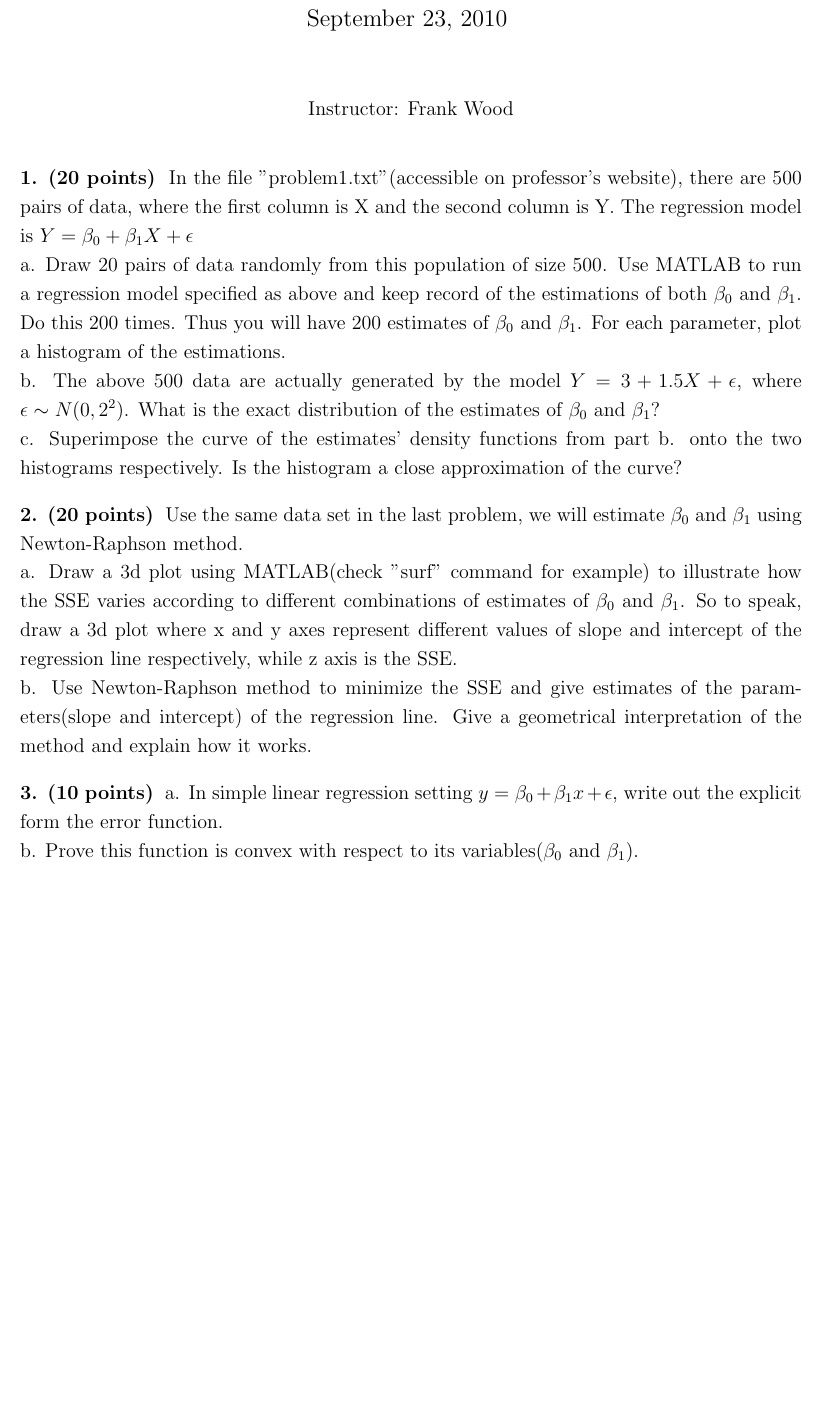
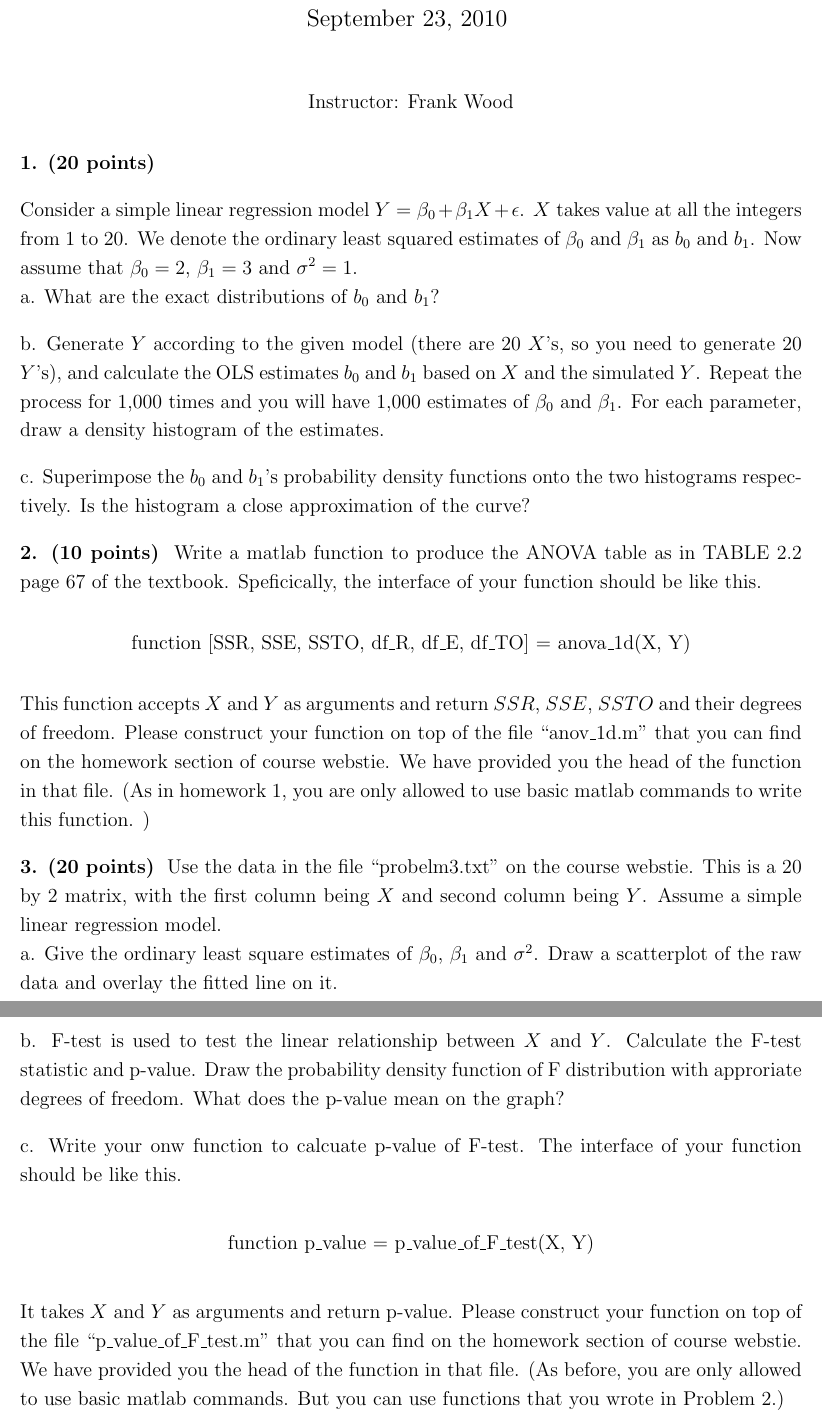
Before and after one commit to fwood/columbia_stats_w4315, a LaTeX problem sheet (shared/Homework/homework_2/homework_2.tex): part of the page before the commit and two parts of pages 1 and 2 of 2 after it, the two joined at a grey line, cut so that both start at the same text, the shorter picture padded with empty space. Compiled offline with pdfLaTeX.

Commit message:
updated homework 2 and added relevant code and data

```diff
--- a/shared/Homework/homework_2/homework_2.tex
+++ b/shared/Homework/homework_2/homework_2.tex
@@ -54,49 +54,48 @@
 
 
 \problem{20} {
- In the file "problem1.txt"(accessible on professor's website),
- there are 500 pairs of data, where the first column is X and
- the second column is Y. The regression model is
- $Y=\beta_0+\beta_1X+\epsilon$\\
- a. Draw 20 pairs of data randomly from this population of size 500.
- Use MATLAB to run a regression model specified as above and keep
- record of the estimations of both $\beta_0$ and $\beta_1$. Do this
- 200 times. Thus you will have 200 estimates of $\beta_0$ and $\beta_1$.
- For each parameter, plot a histogram of the estimations.\\
- b. The above 500 data are actually generated by the model
- $Y=3+1.5X+\epsilon$, where $\epsilon\sim N(0,2^2)$. What is the
- exact distribution of the estimates of $\beta_0$ and $\beta_1$?\\
- c. Superimpose the curve of the estimates' density functions from
- part b. onto the two histograms respectively. Is the histogram a
+
+  Consider a simple linear regression model $Y=\beta_0+\beta_1X+\epsilon$. $X$ takes value at all the integers from 1 to 20. We denote the ordinary least squared estimates of $\beta_0$ and $\beta_1$ as $b_0$ and $b_1$. Now assume that $\beta_0=2$, $\beta_1=3$ and $\sigma^2=1$.\\
+ a. What are the exact distributions of $b_0$ and $b_1$?
+
+ b. Generate $Y$ according to the given model (there are 20 $X$'s, so you need to generate 20 $Y$'s), and calculate the OLS estimates $b_0$ and $b_1$ based on $X$ and the simulated $Y$. Repeat the process for 1,000 times and you will have 1,000 estimates of $\beta_0$ and $\beta_1$. For each parameter, draw a density histogram of the estimates.
+
+ c. Superimpose the $b_0$ and $b_1$'s probability density functions onto the two histograms respectively. Is the histogram a
  close approximation of the curve?
    }
  { \vfill
   \answer
 } { }
 
-\problem{20} {
- Use the same data set in the last problem, we will estimate
- $\beta_0$ and $\beta_1$ using Newton-Raphson method.\\
- a. Draw a 3d plot using MATLAB(check "surf" command for example) to
- illustrate how the SSE varies according to different combinations
- of estimates of $\beta_0$ and $\beta_1$. So to speak, draw a 3d
- plot where x and y axes represent different values of slope and
- intercept of the regression line respectively, while z axis is the
- SSE.\\
- b. Use Newton-Raphson method to minimize the SSE and give estimates
- of the parameters(slope and intercept) of the regression line. Give
- a geometrical interpretation of the method and explain how it
- works.
+\problem{10} {
+Write a matlab function to produce the ANOVA table as in TABLE 2.2 page 67 of the textbook. Speficically, the interface of your function should be like this.
+
+\begin{center}                function [SSR, SSE, SSTO, df\_R, df\_E, df\_TO] = anova\_1d(X, Y)
+\end{center}
+
+This function accepts $X$ and $Y$ as arguments and return $SSR$, $SSE$, $SSTO$ and their degrees of freedom. Please construct your function on top of the file ``anov\_1d.m'' that you can find on the homework section of course webstie. We have provided you the head of the function in that file. (As in homework 1, you are only allowed to use basic matlab commands to write this function. )
+
   }
  { \vfill
   \answer
 } { }
 
-\problem{10} {
- a. In simple linear regression setting $y=\beta_0+\beta_1x+\epsilon$, write out the explicit form the error function.\\
- b. Prove this function is convex with respect to its variables($\beta_0$ and $\beta_1$). }
+\problem{20} {
+  Use the data in the file ``probelm3.txt'' on the course webstie. This is a 20 by 2 matrix, with the first column being $X$ and second column being $Y$. Assume a simple linear regression model.\\
+ a. Give the ordinary least square estimates of $\beta_0$, $\beta_1$ and $\sigma^2$. Draw a scatterplot of the raw data and overlay the fitted line on it.
+
+ b. F-test is used to test the linear relationship between $X$ and $Y$. Calculate the F-test statistic and p-value. Draw the probability density function of F distribution with approriate degrees of freedom. What does the p-value mean on the graph?
+
+ c. Write your onw function to calcuate p-value of F-test. The interface of your function should be like this.
+
+\begin{center}
+function p\_value = p\_value\_of\_F\_test(X, Y)
+\end{center}
+
+It takes $X$ and $Y$ as arguments and return p-value. Please construct your function on top of the file ``p\_value\_of\_F\_test.m'' that you can find on the homework section of course webstie. We have provided you the head of the function in that file. (As before, you are only allowed to use basic matlab commands. But you can use functions that you wrote in Problem 2.)
+}
  { \vfill
-  \answer
+  \ANSWER
 } {}
 
 
```
Also changed, not shown: shared/Homework/homework_2/problem3.txt (added, +20 -0 lines), shared/Homework/homework_2/homework_2.pdf, 2 other files.
